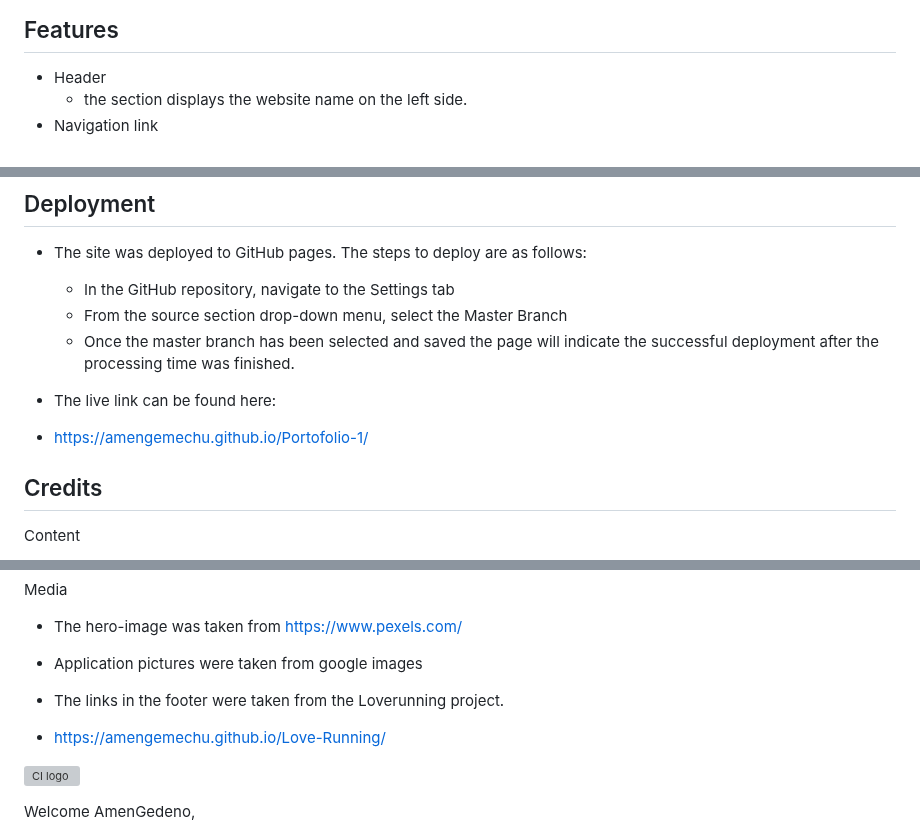
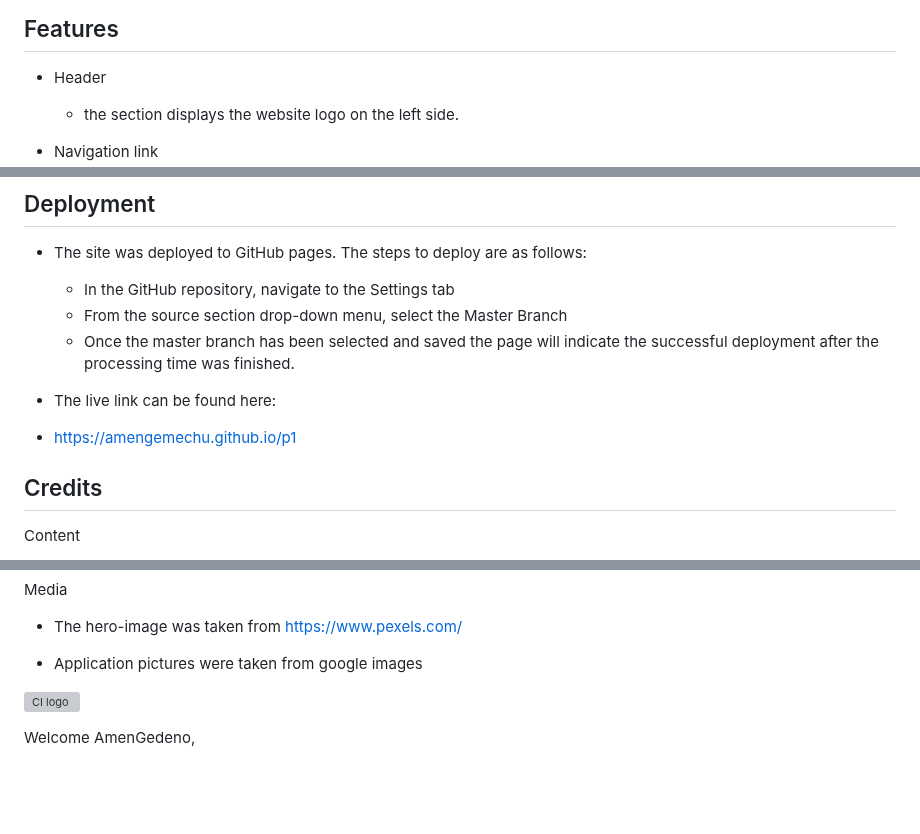
Before and after one commit to AmenGemechu/p1, a Markdown page: README.md, 3 parts joined by grey strips. Rendered like a GitHub page; blank space fills up the shorter version; grey boxes are pictures that could not be loaded.

```diff
--- a/README.md
+++ b/README.md
@@ -14,6 +13,6 @@ In addition to list of applications users will also be able to find information
 ## Features
 
 * Header
-    - the section displays the website name on the left side.
+    - the section displays the website logo on the left side.
 * Navigation link
     - The responsive navigation bar on the right side includes links to all three sections of the page, Home, Apps and Feedback form.
@@ -75,7 +83,7 @@ Site was tested on different browsers (Crome, safari & Firefox) and screen sizes
        - Once the master branch has been selected and saved the page will indicate the successful deployment after the processing time was finished.
 
 * The live link can be found here:
-* https://amengemechu.github.io/Portofolio-1/
+* https://amengemechu.github.io/p1
 
 ## Credits
 
@@ -98,8 +106,7 @@ Media
 
   - Application pictures were taken from google images
 
-  - The links in the footer were taken from the Loverunning project.
-  - https://amengemechu.github.io/Love-Running/
+
 
 
 
```
Also changed, not shown: other parts of README.md (+28 -20 lines).
